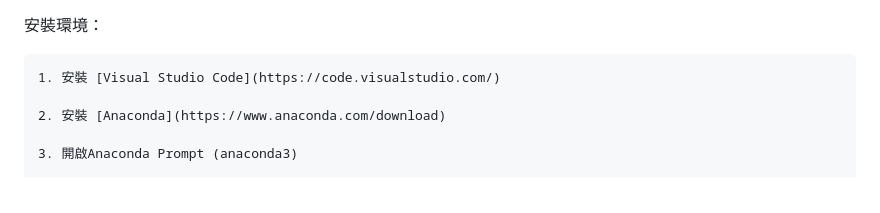
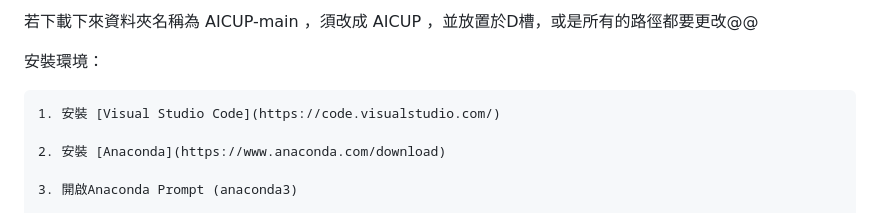
Before and after one commit to BAKAowo0407/AICUP, a Markdown page: README.md, the part around the change. Rendered like a GitHub page.

```diff
--- a/README.md
+++ b/README.md
@@ -1,3 +1,5 @@
+若下載下來資料夾名稱為 AICUP-main ，須改成 AICUP ，並放置於D槽，或是所有的路徑都要更改@@
+
 安裝環境：
 
     1. 安裝 [Visual Studio Code](https://code.visualstudio.com/)
```
